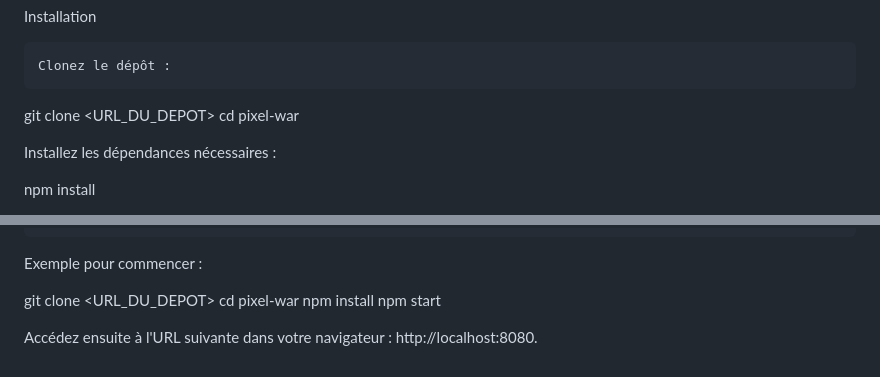
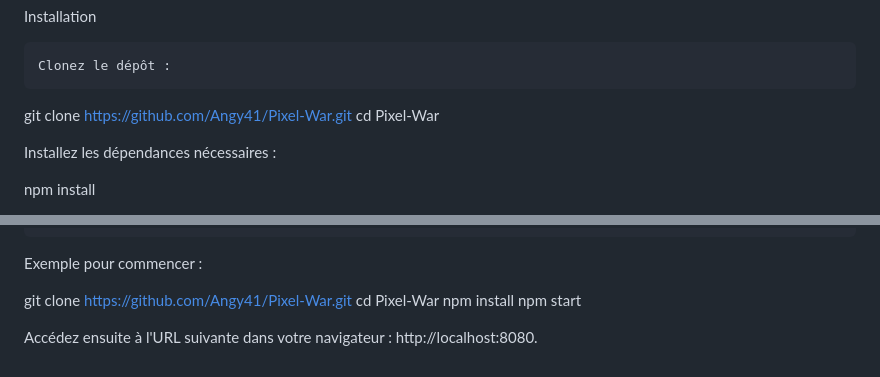
Before and after one commit to Angy41/Pixel-War, a Markdown page: README.md, 2 parts joined by grey strips. GitHub-like rendering.

```diff
--- a/README.md
+++ b/README.md
@@ -20,8 +20,8 @@ Installation
 
     Clonez le dépôt :
 
-git clone <URL_DU_DEPOT>
-cd pixel-war
+git clone https://github.com/Angy41/Pixel-War.git
+cd Pixel-War
 
 Installez les dépendances nécessaires :
 
@@ -88,8 +171,8 @@ Améliorations possibles
 
 Exemple pour commencer :
 
-git clone <URL_DU_DEPOT>
-cd pixel-war
+git clone https://github.com/Angy41/Pixel-War.git
+cd Pixel-War
 npm install
 npm start
 
```
Also changed, not shown: other parts of README.md (+84 -1 lines).
